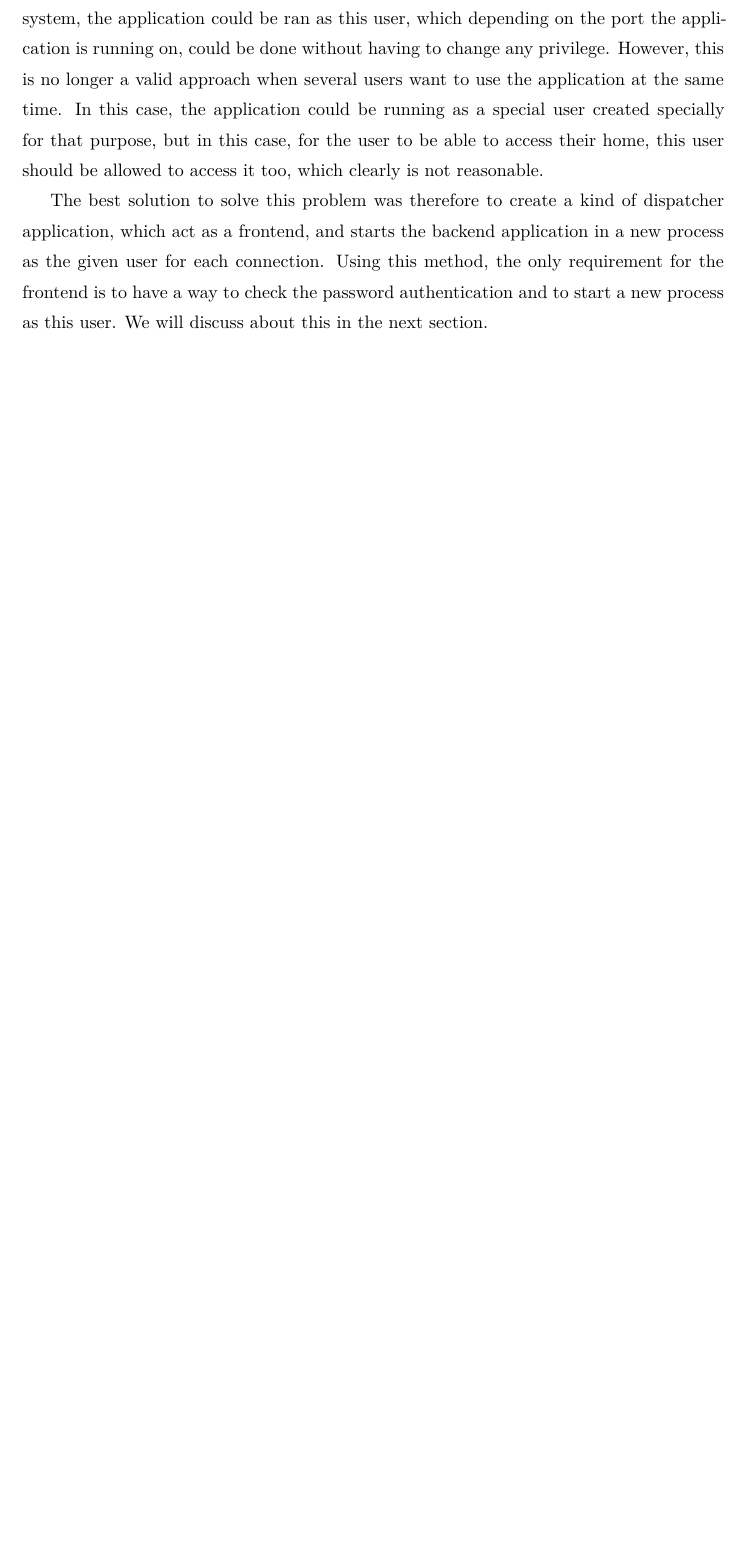
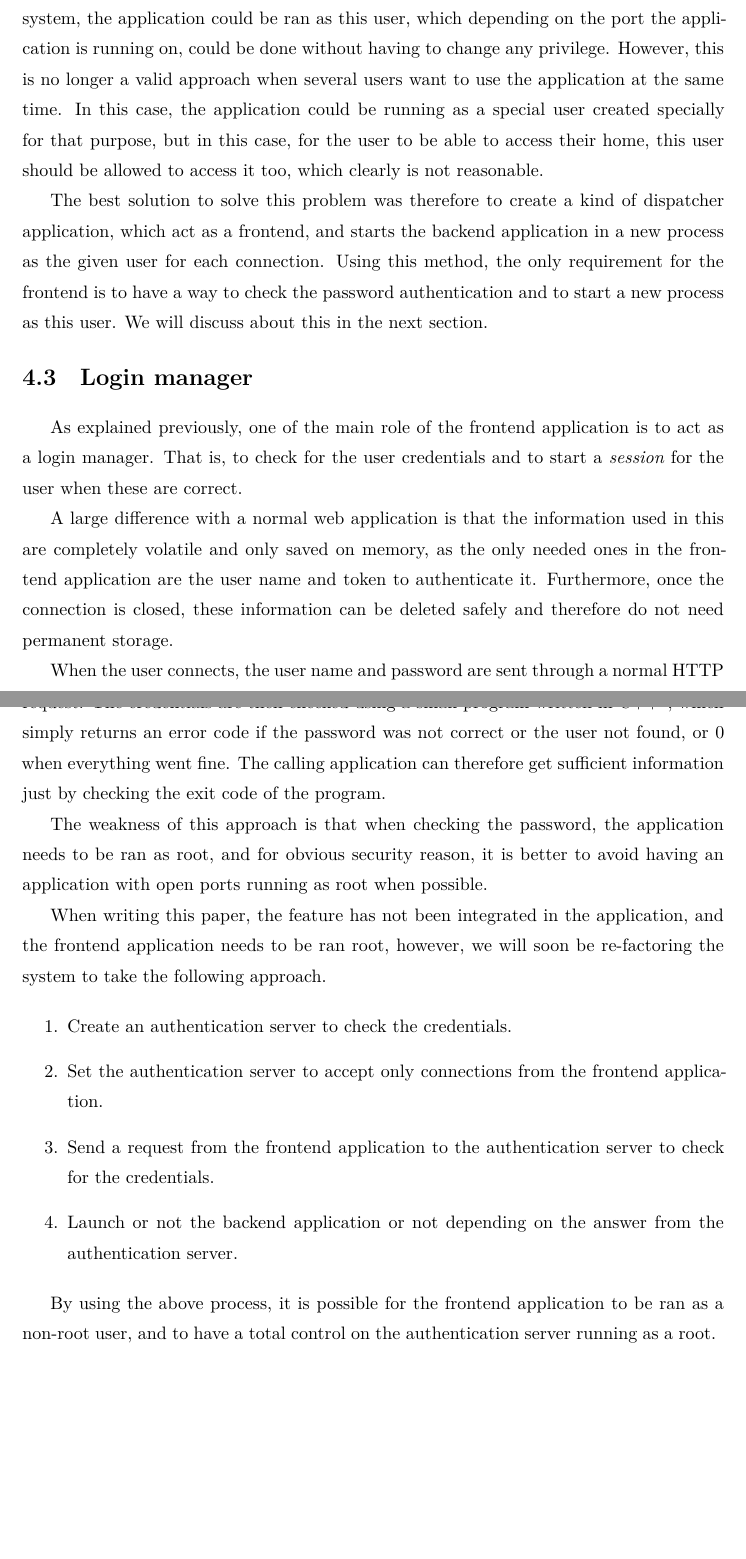
Before and after one commit to danhper/bachelor-thesis, a LaTeX thesis (thesis.tex, which reads bthesis.cls, server_frontend/login_manager.tex): part of page 18 of 21 before the commit and two parts of pages 18 and 19 of 22 after it, the two joined at a grey line, cut so that both start at the same text, the shorter picture padded with empty space. Compiled offline with XeLaTeX.

Commit message:
Update login_manager section.

```diff
--- a/bthesis.cls
+++ b/bthesis.cls
@@ -28,7 +28,7 @@
   \RequirePackage{microtype}
 \fi
 
-\RequirePackage[bottom]{footmisc}
+\RequirePackage[bottom,hang]{footmisc}
 
 \setcounter{tocdepth}{1}
 
@@ -47,6 +47,7 @@
   }}
 
 \RequirePackage[a4paper,top=3cm,left=3cm,right=3cm]{geometry}
+\interfootnotelinepenalty=10000
 
 \def\row#1{%
   \hbox to \hsize{%
--- a/server_frontend/login_manager.tex
+++ b/server_frontend/login_manager.tex
@@ -1,10 +1,13 @@
-\subsection{Login manager}
+\section{Login manager}
 As explained previously, one of the main role of the frontend application is to act
 as a login manager. That is, to check for the user credentials and to start a
 \emph{session} for the user when these are correct.
 
-A large difference with a normal web application is that the sessions used
+A large difference with a normal web application is that the information used
 in this are completely volatile and only saved on memory, as the only
-information needed in the frontend application is the user name and token to
+needed ones in the frontend application are the user name and token to
 authenticate it. Furthermore, once the connection is closed, these information
 can be deleted safely and therefore do not need permanent storage.
+
+When the user connects, the user name and password are sent through a normal
+HTTP request. The credentials are then checked using a small program written
@@ -10,0 +17,23 @@ can be deleted safely and therefore do not need permanent storage.
+simply returns an error code if the password was not correct or the user not found,
+or $0$ when everything went fine. The calling application can therefore get sufficient
+information just by checking the exit code of the program.
+
+The weakness of this approach is that when checking the password, the application needs to be
+ran as root, and for obvious security reason, it is better to avoid having an application with
+open ports running as root when possible.
+
+When writing this paper, the feature has not been integrated in the application, and
+the frontend application needs to be ran root, however, we will soon be re-factoring
+the system to take the following approach.
+
+\begin{enumerate}
+\item Create an authentication server to check the credentials.
+\item Set the authentication server to accept only connections from the frontend application.
+\item Send a request from the frontend application to the authentication server
+  to check for the credentials.
+\item Launch or not the backend application or not depending on the answer from the
+  authentication server.
+\end{enumerate}
+
+By using the above process, it is possible for the frontend application to be ran as a non-root
+user, and to have a total control on the authentication server running as a root.
```
Also changed, not shown: server_frontend/main.tex (+2 -0 lines), server_frontend/login_manager.tex (3 more changed lines).
